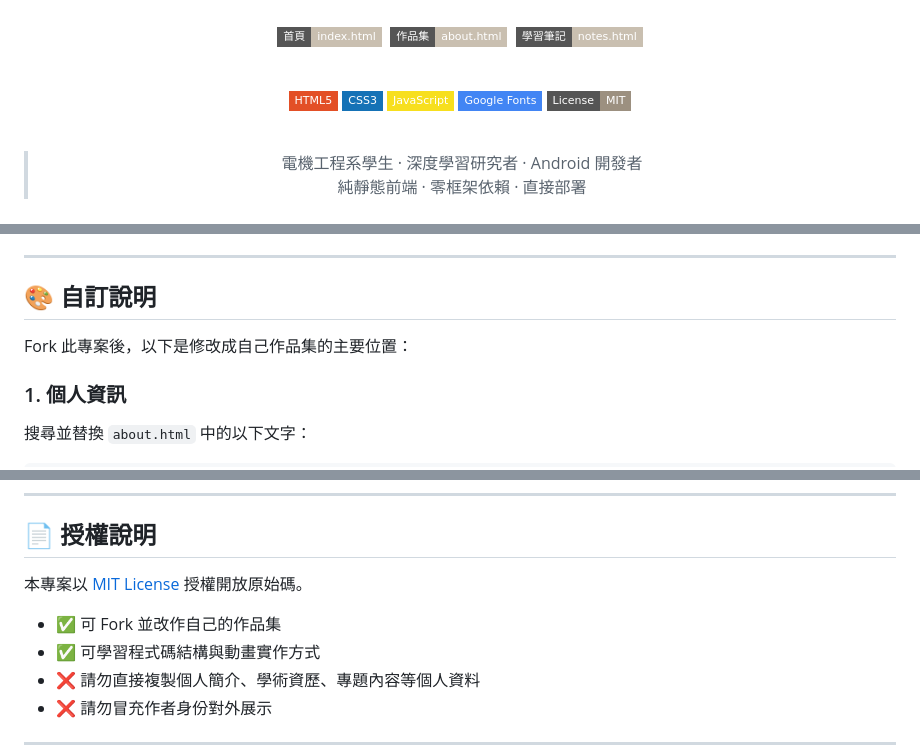
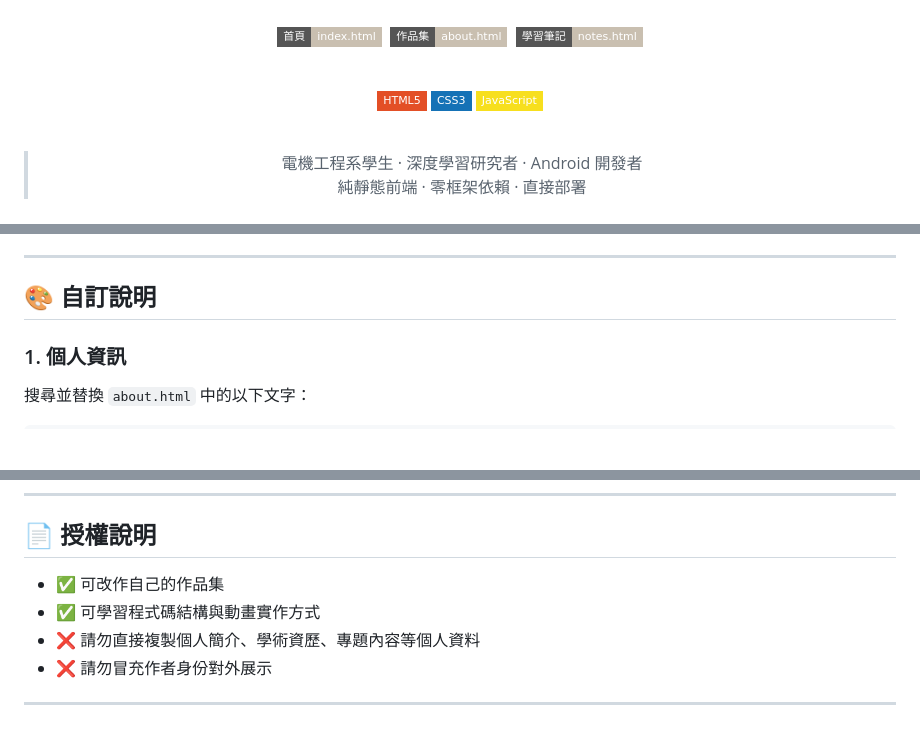
Before and after one commit to lyz-0422/test0305, a Markdown page: README.md, 3 parts joined by grey strips. GitHub-like rendering; badges without logos; blank space fills up the shorter version.

Commit message:
docs: remove Google Fonts and MIT License badges from README

```diff
--- a/README.md
+++ b/README.md
@@ -22,8 +22,6 @@
 [![HTML5](https://img.shields.io/badge/HTML5-E34F26?style=flat-square&logo=html5&logoColor=white)](https://developer.mozilla.org/en-US/docs/Web/HTML)
 [![CSS3](https://img.shields.io/badge/CSS3-1572B6?style=flat-square&logo=css3&logoColor=white)](https://developer.mozilla.org/en-US/docs/Web/CSS)
 [![JavaScript](https://img.shields.io/badge/JavaScript-F7DF1E?style=flat-square&logo=javascript&logoColor=black)](https://developer.mozilla.org/en-US/docs/Web/JavaScript)
-[![Google Fonts](https://img.shields.io/badge/Google%20Fonts-4285F4?style=flat-square&logo=google&logoColor=white)](https://fonts.google.com/)
-[![License: MIT](https://img.shields.io/badge/License-MIT-9c9080?style=flat-square)](LICENSE)
 
 <br>
 
@@ -298,8 +296,6 @@ npx serve .
 
 ## 🎨 自訂說明
 
-Fork 此專案後，以下是修改成自己作品集的主要位置：
-
 ### 1. 個人資訊
 
 搜尋並替換 `about.html` 中的以下文字：
@@ -399,9 +395,7 @@ myproject: {
 
 ## 📄 授權說明
 
-本專案以 [MIT License](LICENSE) 授權開放原始碼。
-
-- ✅ 可 Fork 並改作自己的作品集
+- ✅ 可改作自己的作品集
 - ✅ 可學習程式碼結構與動畫實作方式
 - ❌ 請勿直接複製個人簡介、學術資歷、專題內容等個人資料
 - ❌ 請勿冒充作者身份對外展示
```
